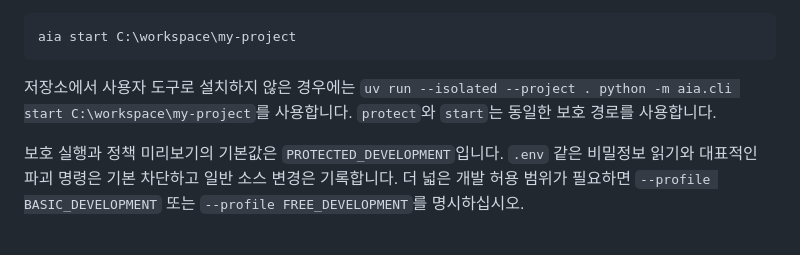
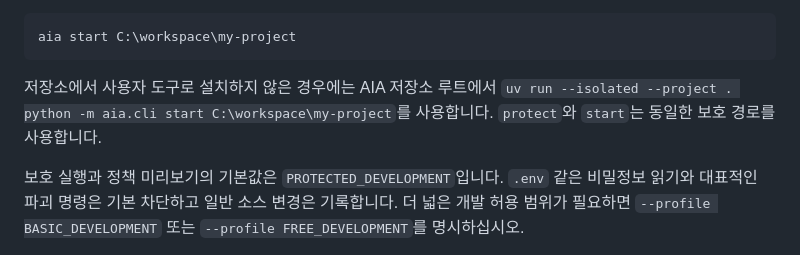
Before and after one commit to youngmin109/AIA, a Markdown page: INSTALL.md, the part around the change. GitHub-like rendering.

````diff
--- a/INSTALL.md
+++ b/INSTALL.md
@@ -128,9 +128,9 @@ AIA가 먼저 보호 준비를 완료하고 Codex를 연 뒤, 열린 Codex 화
 aia start C:\workspace\my-project
 ```
 
-저장소에서 사용자 도구로 설치하지 않은 경우에는 `uv run --isolated --project . python -m aia.cli start
-C:\workspace\my-project`를 사용합니다. `protect`와 `start`는 동일한 보호 경로를
-사용합니다.
+저장소에서 사용자 도구로 설치하지 않은 경우에는 AIA 저장소 루트에서
+`uv run --isolated --project . python -m aia.cli start C:\workspace\my-project`를
+사용합니다. `protect`와 `start`는 동일한 보호 경로를 사용합니다.
 
 보호 실행과 정책 미리보기의 기본값은 `PROTECTED_DEVELOPMENT`입니다. `.env` 같은
 비밀정보 읽기와 대표적인 파괴 명령은 기본 차단하고 일반 소스 변경은 기록합니다.
````
Also changed, not shown: docs/QUICKSTART.md (+3 -3 lines), docs/USER-GUIDE.md (+3 -3 lines).
